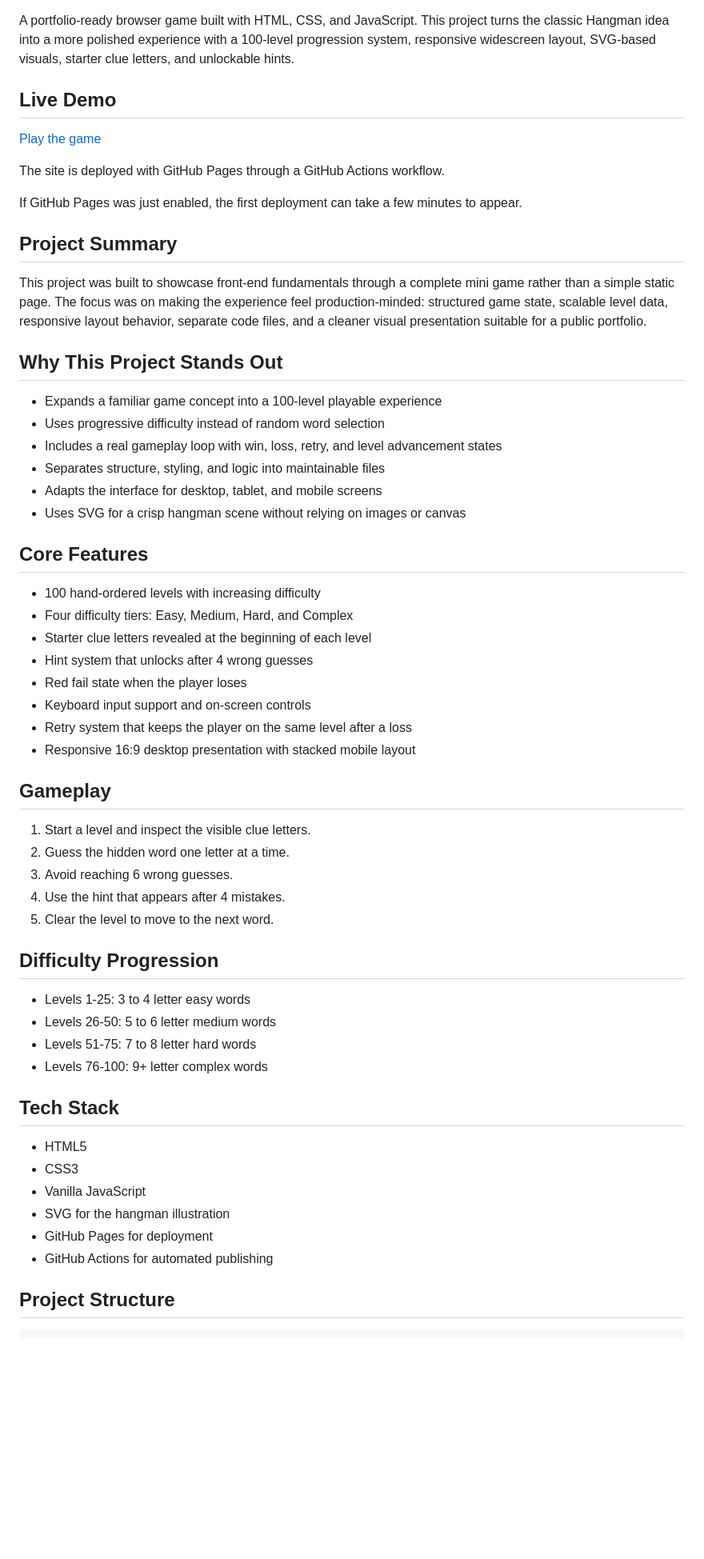
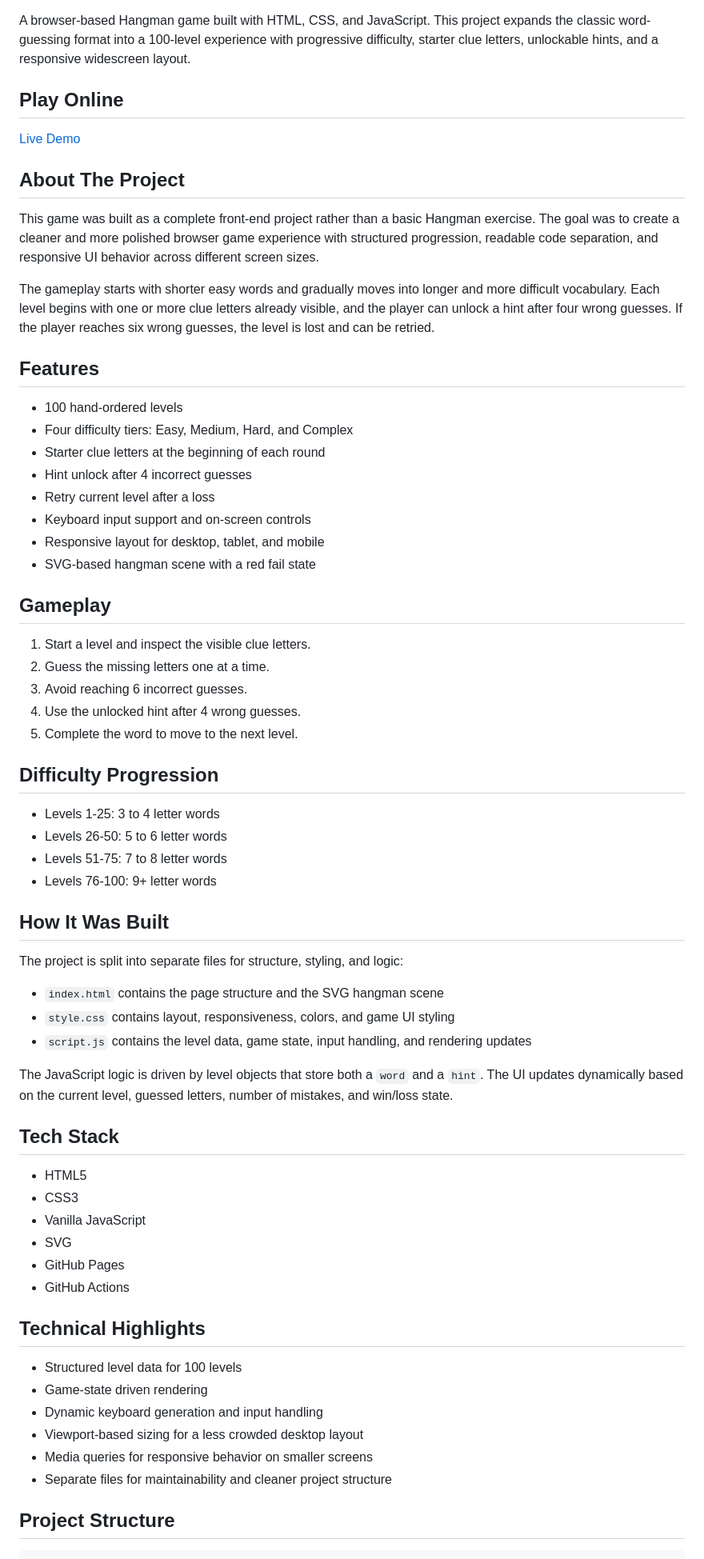
Before and after one commit to imnxr/hangman-game, a Markdown page: README.md, the part around one of its changes. Shown at 80% size. GitHub-like rendering; blank space fills up the shorter version.

Commit message:
Rewrite README to focus on the actual project

```diff
--- a/README.md
+++ b/README.md
@@ -7,62 +7,70 @@
 ![License](https://img.shields.io/badge/License-MIT-green?style=for-the-badge)
 
-A portfolio-ready browser game built with HTML, CSS, and JavaScript. This project turns the classic Hangman idea into a more polished experience with a 100-level progression system, responsive widescreen layout, SVG-based visuals, starter clue letters, and unlockable hints.
+A browser-based Hangman game built with HTML, CSS, and JavaScript. This project expands the classic word-guessing format into a 100-level experience with progressive difficulty, starter clue letters, unlockable hints, and a responsive widescreen layout.
 
-## Live Demo
+## Play Online
 
-[Play the game](https://imnxr.github.io/hangman-game/)
+[Live Demo](https://imnxr.github.io/hangman-game/)
 
-The site is deployed with GitHub Pages through a GitHub Actions workflow.
+## About The Project
 
-If GitHub Pages was just enabled, the first deployment can take a few minutes to appear.
+This game was built as a complete front-end project rather than a basic Hangman exercise. The goal was to create a cleaner and more polished browser game experience with structured progression, readable code separation, and responsive UI behavior across different screen sizes.
 
-## Project Summary
+The gameplay starts with shorter easy words and gradually moves into longer and more difficult vocabulary. Each level begins with one or more clue letters already visible, and the player can unlock a hint after four wrong guesses. If the player reaches six wrong guesses, the level is lost and can be retried.
 
-This project was built to showcase front-end fundamentals through a complete mini game rather than a simple static page. The focus was on making the experience feel production-minded: structured game state, scalable level data, responsive layout behavior, separate code files, and a cleaner visual presentation suitable for a public portfolio.
+## Features
 
-## Why This Project Stands Out
-
-- Expands a familiar game concept into a 100-level playable experience
-- Uses progressive difficulty instead of random word selection
-- Includes a real gameplay loop with win, loss, retry, and level advancement states
-- Separates structure, styling, and logic into maintainable files
-- Adapts the interface for desktop, tablet, and mobile screens
-- Uses SVG for a crisp hangman scene without relying on images or canvas
-
-## Core Features
-
-- 100 hand-ordered levels with increasing difficulty
+- 100 hand-ordered levels
 - Four difficulty tiers: Easy, Medium, Hard, and Complex
-- Starter clue letters revealed at the beginning of each level
-- Hint system that unlocks after 4 wrong guesses
-- Red fail state when the player loses
+- Starter clue letters at the beginning of each round
+- Hint unlock after 4 incorrect guesses
+- Retry current level after a loss
 - Keyboard input support and on-screen controls
-- Retry system that keeps the player on the same level after a loss
-- Responsive 16:9 desktop presentation with stacked mobile layout
+- Responsive layout for desktop, tablet, and mobile
+- SVG-based hangman scene with a red fail state
 
 ## Gameplay
 
 1. Start a level and inspect the visible clue letters.
-2. Guess the hidden word one letter at a time.
-3. Avoid reaching 6 wrong guesses.
-4. Use the hint that appears after 4 mistakes.
-5. Clear the level to move to the next word.
+2. Guess the missing letters one at a time.
+3. Avoid reaching 6 incorrect guesses.
+4. Use the unlocked hint after 4 wrong guesses.
+5. Complete the word to move to the next level.
 
 ## Difficulty Progression
 
-- Levels 1-25: 3 to 4 letter easy words
-- Levels 26-50: 5 to 6 letter medium words
-- Levels 51-75: 7 to 8 letter hard words
-- Levels 76-100: 9+ letter complex words
+- Levels 1-25: 3 to 4 letter words
+- Levels 26-50: 5 to 6 letter words
+- Levels 51-75: 7 to 8 letter words
+- Levels 76-100: 9+ letter words
+
+## How It Was Built
+
+The project is split into separate files for structure, styling, and logic:
+
+- `index.html` contains the page structure and the SVG hangman scene
+- `style.css` contains layout, responsiveness, colors, and game UI styling
+- `script.js` contains the level data, game state, input handling, and rendering updates
+
+The JavaScript logic is driven by level objects that store both a `word` and a `hint`. The UI updates dynamically based on the current level, guessed letters, number of mistakes, and win/loss state.
 
 ## Tech Stack
 
 - HTML5
 - CSS3
 - Vanilla JavaScript
-- SVG for the hangman illustration
-- GitHub Pages for deployment
-- GitHub Actions for automated publishing
+- SVG
+- GitHub Pages
+- GitHub Actions
+
+## Technical Highlights
+
+- Structured level data for 100 levels
+- Game-state driven rendering
+- Dynamic keyboard generation and input handling
+- Viewport-based sizing for a less crowded desktop layout
+- Media queries for responsive behavior on smaller screens
+- Separate files for maintainability and cleaner project structure
 
 ## Project Structure
 
```
Also changed, not shown: other parts of README.md (+4 -70 lines).
